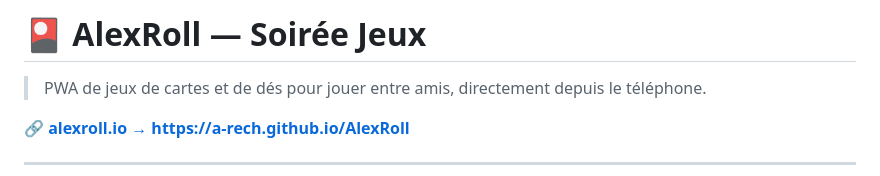
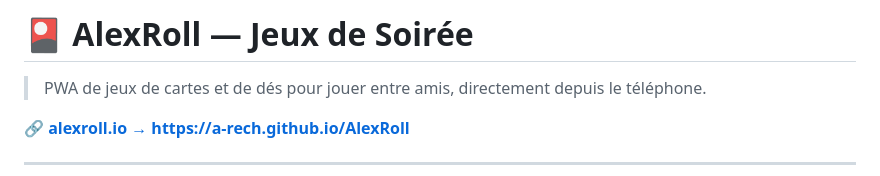
Before and after one commit to a-rech/AlexRoll, a Markdown page: README.md, the part around the change. Rendered like a GitHub page.

```diff
--- a/README.md
+++ b/README.md
@@ -1,4 +1,4 @@
-# 🎴 AlexRoll — Soirée Jeux
+# 🎴 AlexRoll — Jeux de Soirée
 
 > PWA de jeux de cartes et de dés pour jouer entre amis, directement depuis le téléphone.
 
```
